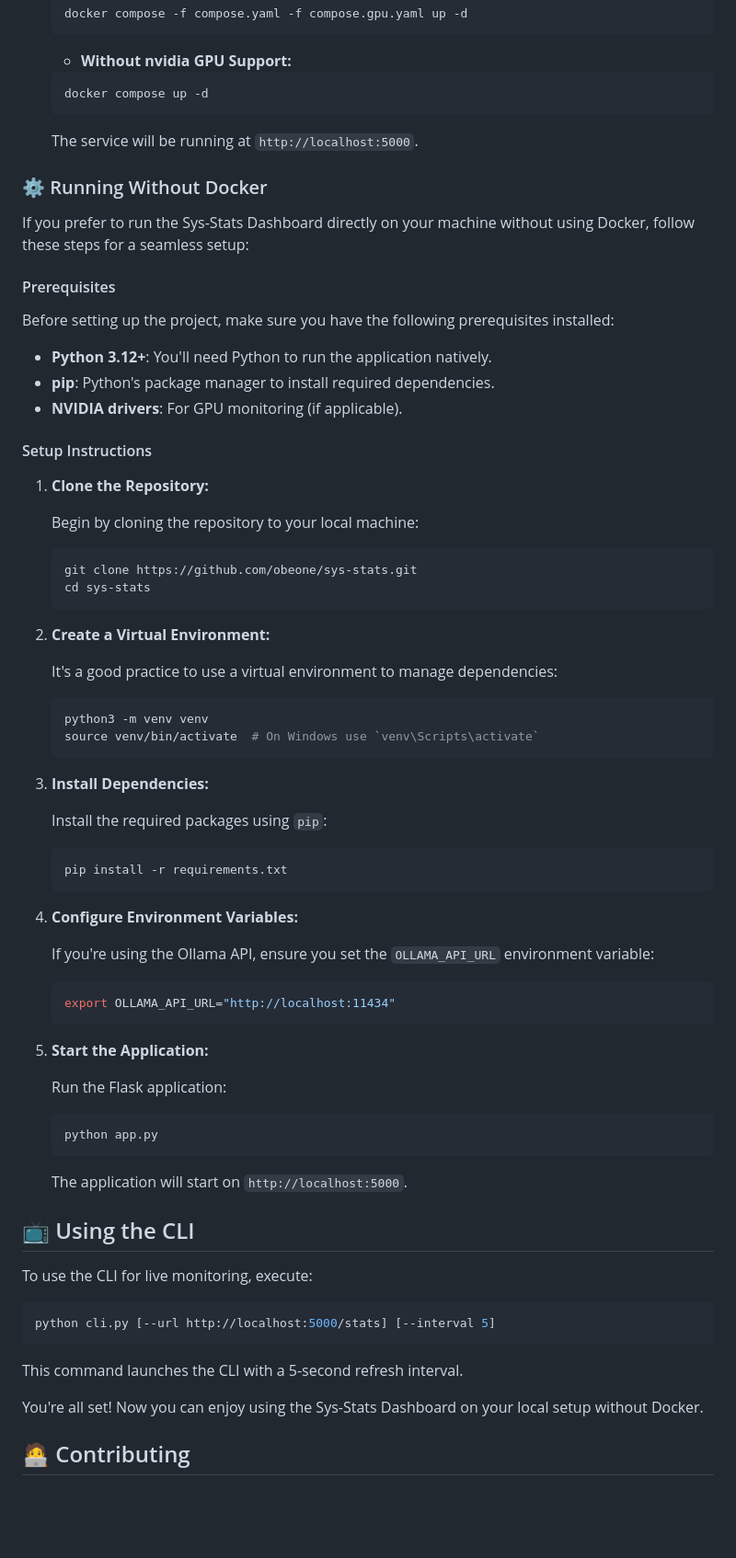
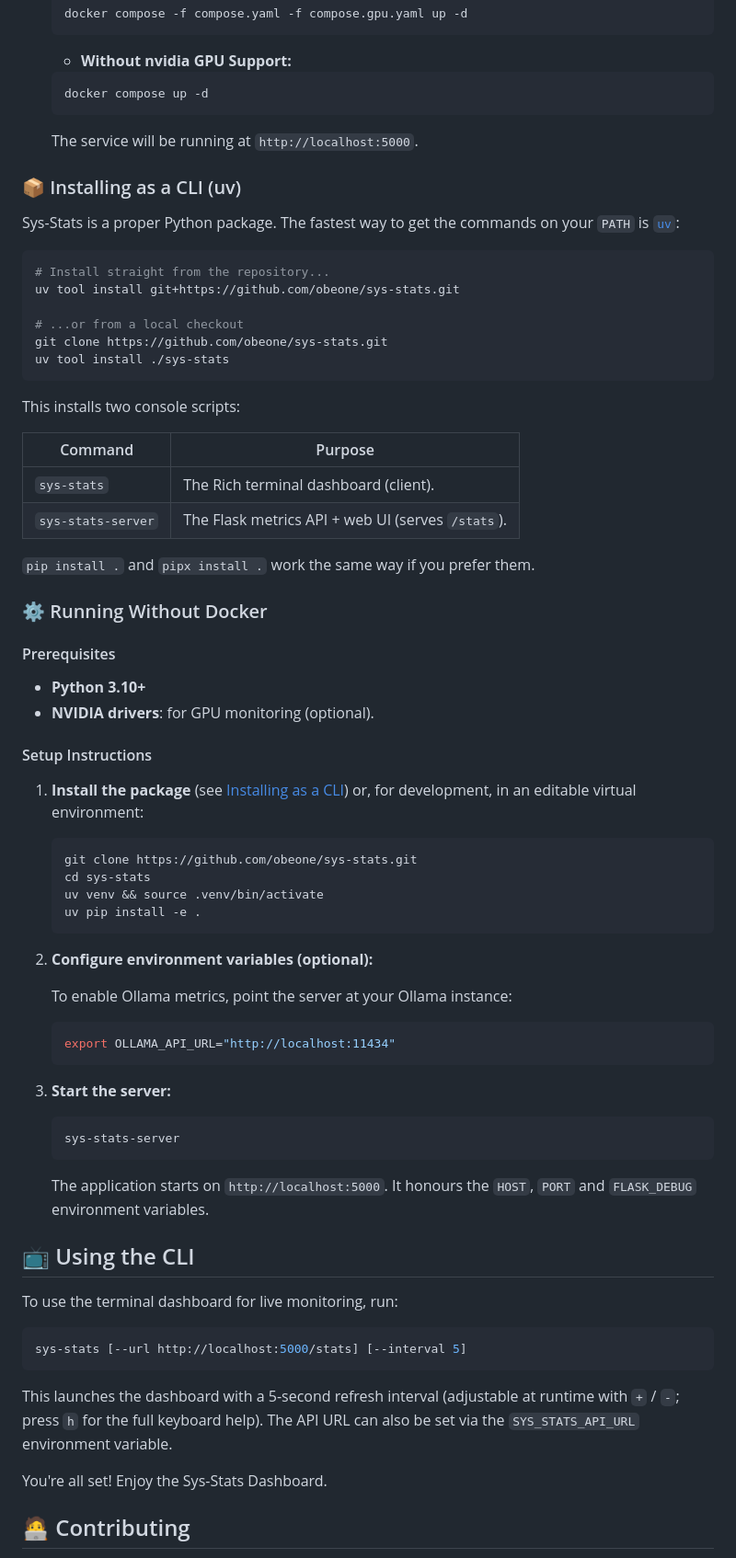
Before and after one commit to obeone/sys-stats, a Markdown page: README.md, the part around the change. Shown at 92% size. Rendered like a GitHub page; blank space fills up the shorter version.

Commit message:
docs: document uv tool install and the new entry points

````diff
--- a/README.md
+++ b/README.md
@@ -57,75 +57,78 @@ Ensure you have the following installed on your system:
 
    The service will be running at `http://localhost:5000`.
 
+### 📦 Installing as a CLI (uv)
+
+Sys-Stats is a proper Python package. The fastest way to get the commands on
+your `PATH` is [`uv`](https://docs.astral.sh/uv/):
+
+```bash
+# Install straight from the repository...
+uv tool install git+https://github.com/obeone/sys-stats.git
+
+# ...or from a local checkout
+git clone https://github.com/obeone/sys-stats.git
+uv tool install ./sys-stats
+```
+
+This installs two console scripts:
+
+| Command            | Purpose                                            |
+| ------------------ | -------------------------------------------------- |
+| `sys-stats`        | The Rich terminal dashboard (client).              |
+| `sys-stats-server` | The Flask metrics API + web UI (serves `/stats`).  |
+
+`pip install .` and `pipx install .` work the same way if you prefer them.
+
 ### ⚙️ Running Without Docker
-
-If you prefer to run the Sys-Stats Dashboard directly on your machine without using Docker, follow these steps for a seamless setup:
 
 #### Prerequisites
 
-Before setting up the project, make sure you have the following prerequisites installed:
-
-- **Python 3.12+**: You'll need Python to run the application natively.
-- **pip**: Python's package manager to install required dependencies.
-- **NVIDIA drivers**: For GPU monitoring (if applicable).
+- **Python 3.10+**
+- **NVIDIA drivers**: for GPU monitoring (optional).
 
 #### Setup Instructions
 
-1. **Clone the Repository:**
-
-   Begin by cloning the repository to your local machine:
+1. **Install the package** (see [Installing as a CLI](#-installing-as-a-cli-uv))
+   or, for development, in an editable virtual environment:
 
    ```bash
    git clone https://github.com/obeone/sys-stats.git
    cd sys-stats
+   uv venv && source .venv/bin/activate
+   uv pip install -e .
    ```
 
-2. **Create a Virtual Environment:**
+2. **Configure environment variables (optional):**
 
-   It's a good practice to use a virtual environment to manage dependencies:
-
-   ```bash
-   python3 -m venv venv
-   source venv/bin/activate  # On Windows use `venv\Scripts\activate`
-   ```
-
-3. **Install Dependencies:**
-
-   Install the required packages using `pip`:
-
-   ```bash
-   pip install -r requirements.txt
-   ```
-
-4. **Configure Environment Variables:**
-
-   If you're using the Ollama API, ensure you set the `OLLAMA_API_URL` environment variable:
+   To enable Ollama metrics, point the server at your Ollama instance:
 
    ```bash
    export OLLAMA_API_URL="http://localhost:11434"
    ```
 
-5. **Start the Application:**
-
-   Run the Flask application:
+3. **Start the server:**
 
    ```bash
-   python app.py
+   sys-stats-server
    ```
 
-   The application will start on `http://localhost:5000`.
+   The application starts on `http://localhost:5000`. It honours the `HOST`,
+   `PORT` and `FLASK_DEBUG` environment variables.
 
 ## 📺 Using the CLI
 
-To use the CLI for live monitoring, execute:
+To use the terminal dashboard for live monitoring, run:
 
 ```bash
-python cli.py [--url http://localhost:5000/stats] [--interval 5]
+sys-stats [--url http://localhost:5000/stats] [--interval 5]
 ```
 
-This command launches the CLI with a 5-second refresh interval.
+This launches the dashboard with a 5-second refresh interval (adjustable at
+runtime with `+` / `-`; press `h` for the full keyboard help). The API URL can
+also be set via the `SYS_STATS_API_URL` environment variable.
 
-You're all set! Now you can enjoy using the Sys-Stats Dashboard on your local setup without Docker.
+You're all set! Enjoy the Sys-Stats Dashboard.
 
 ## 🧑‍💻 Contributing
 
````
